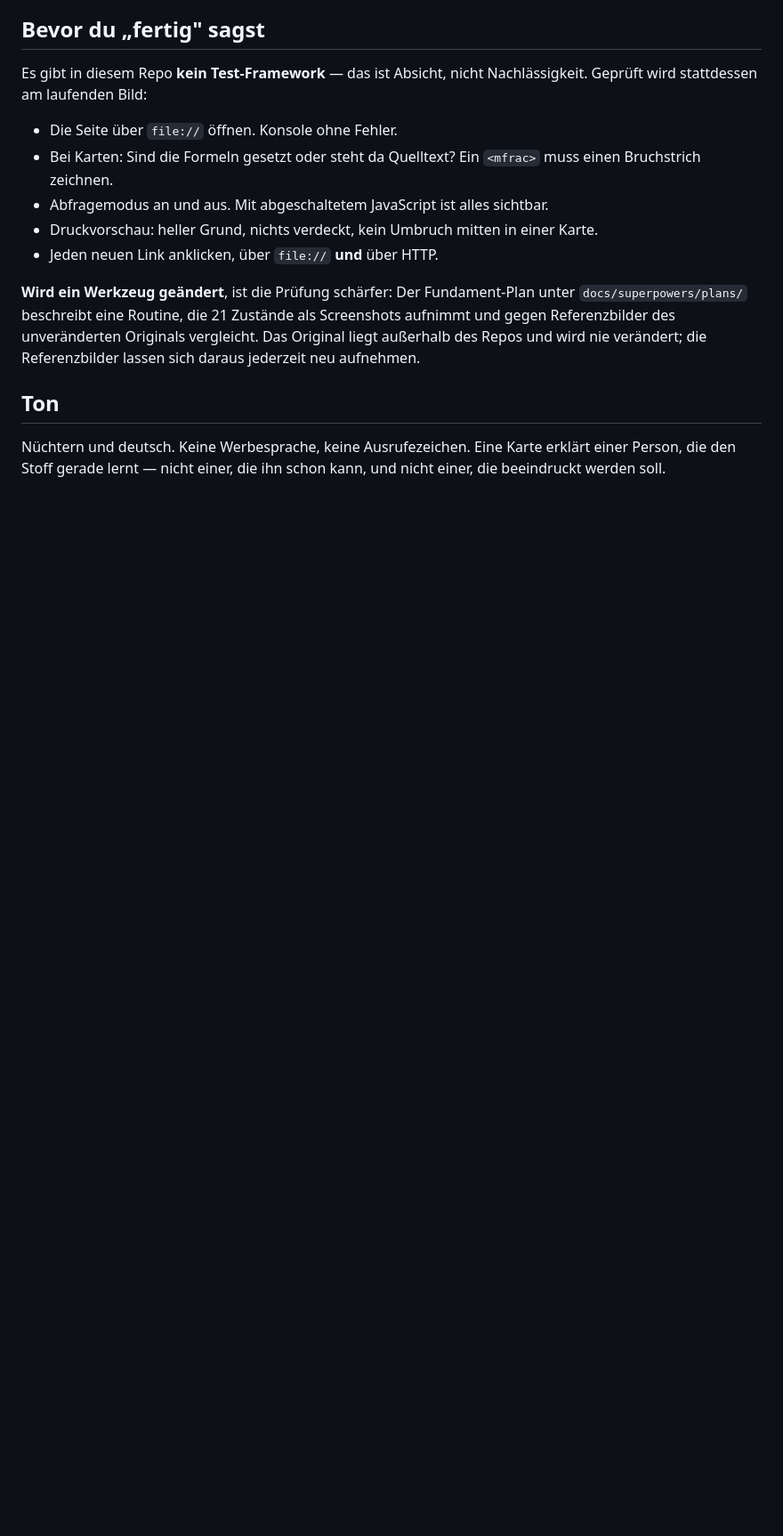
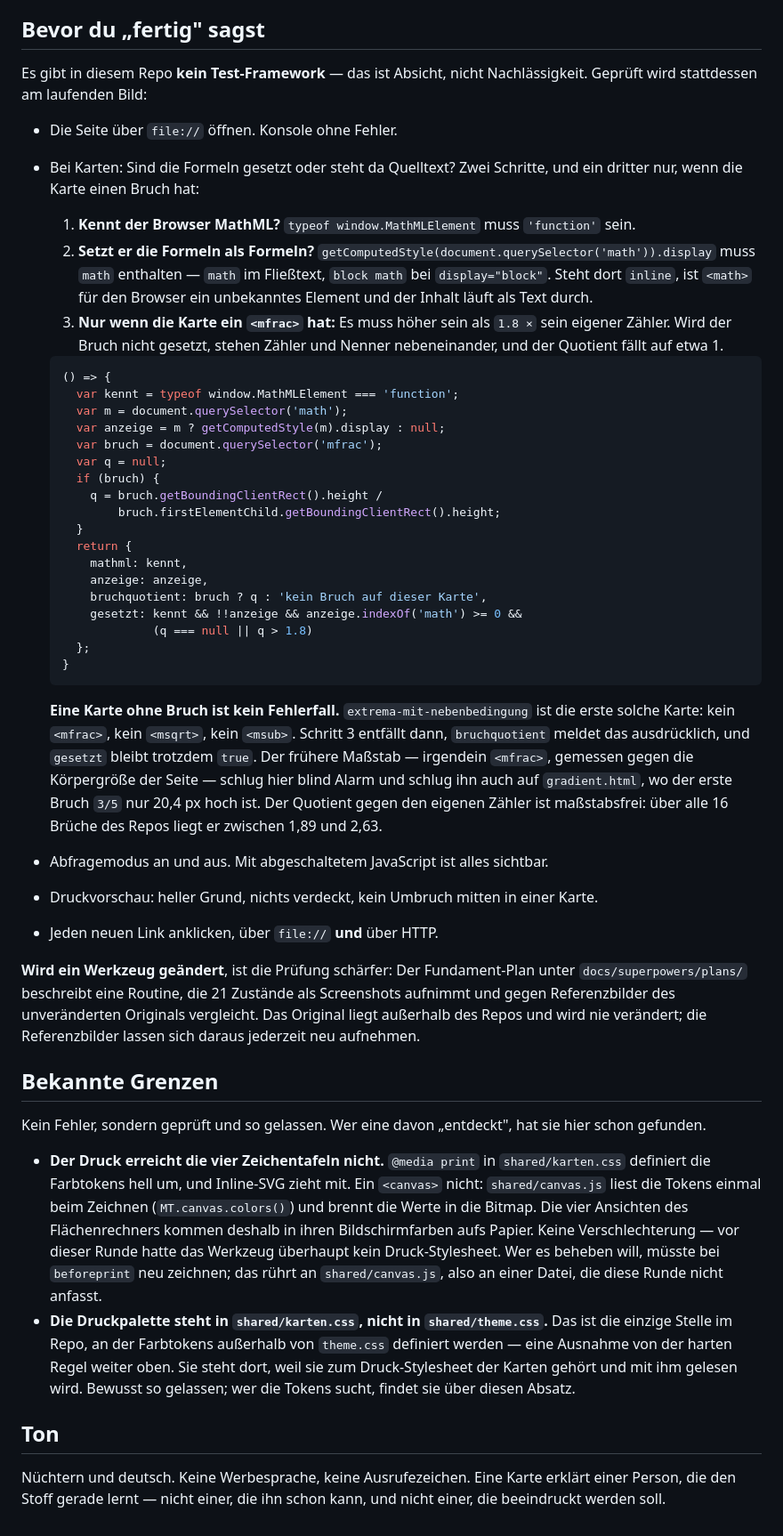
Before and after one commit to Xveyn/mathe-tools, a Markdown page: CLAUDE.md, the part around one of its changes. Shown at 89% size. Rendered like a GitHub page; blank space fills up the shorter version.

````diff
--- a/CLAUDE.md
+++ b/CLAUDE.md
@@ -169,8 +215,50 @@ Es gibt in diesem Repo **kein Test-Framework** — das ist Absicht, nicht
 Nachlässigkeit. Geprüft wird stattdessen am laufenden Bild:
 
 - Die Seite über `file://` öffnen. Konsole ohne Fehler.
-- Bei Karten: Sind die Formeln gesetzt oder steht da Quelltext? Ein
-  `<mfrac>` muss einen Bruchstrich zeichnen.
+- Bei Karten: Sind die Formeln gesetzt oder steht da Quelltext? Zwei
+  Schritte, und ein dritter nur, wenn die Karte einen Bruch hat:
+
+  1. **Kennt der Browser MathML?** `typeof window.MathMLElement` muss
+     `'function'` sein.
+  2. **Setzt er die Formeln als Formeln?**
+     `getComputedStyle(document.querySelector('math')).display` muss
+     `math` enthalten — `math` im Fließtext, `block math` bei
+     `display="block"`. Steht dort `inline`, ist `<math>` für den Browser
+     ein unbekanntes Element und der Inhalt läuft als Text durch.
+  3. **Nur wenn die Karte ein `<mfrac>` hat:** Es muss höher sein als
+     `1.8 ×` sein eigener Zähler. Wird der Bruch nicht gesetzt, stehen
+     Zähler und Nenner nebeneinander, und der Quotient fällt auf etwa 1.
+
+  ```js
+  () => {
+    var kennt = typeof window.MathMLElement === 'function';
+    var m = document.querySelector('math');
+    var anzeige = m ? getComputedStyle(m).display : null;
+    var bruch = document.querySelector('mfrac');
+    var q = null;
+    if (bruch) {
+      q = bruch.getBoundingClientRect().height /
+          bruch.firstElementChild.getBoundingClientRect().height;
+    }
+    return {
+      mathml: kennt,
+      anzeige: anzeige,
+      bruchquotient: bruch ? q : 'kein Bruch auf dieser Karte',
+      gesetzt: kennt && !!anzeige && anzeige.indexOf('math') >= 0 &&
+               (q === null || q > 1.8)
+    };
+  }
+  ```
+
+  **Eine Karte ohne Bruch ist kein Fehlerfall.** `extrema-mit-nebenbedingung`
+  ist die erste solche Karte: kein `<mfrac>`, kein `<msqrt>`, kein
+  `<msub>`. Schritt 3 entfällt dann, `bruchquotient` meldet das
+  ausdrücklich, und `gesetzt` bleibt trotzdem `true`. Der frühere
+  Maßstab — irgendein `<mfrac>`, gemessen gegen die Körpergröße der
+  Seite — schlug hier blind Alarm und schlug ihn auch auf
+  `gradient.html`, wo der erste Bruch `3/5` nur 20,4 px hoch ist. Der
+  Quotient gegen den eigenen Zähler ist maßstabsfrei: über alle 16
+  Brüche des Repos liegt er zwischen 1,89 und 2,63.
 - Abfragemodus an und aus. Mit abgeschaltetem JavaScript ist alles
   sichtbar.
 - Druckvorschau: heller Grund, nichts verdeckt, kein Umbruch mitten in
@@ -184,6 +272,27 @@ unveränderten Originals vergleicht. Das Original liegt außerhalb des Repos
 und wird nie verändert; die Referenzbilder lassen sich daraus jederzeit
 neu aufnehmen.
 
+## Bekannte Grenzen
+
+Kein Fehler, sondern geprüft und so gelassen. Wer eine davon „entdeckt",
+hat sie hier schon gefunden.
+
+- **Der Druck erreicht die vier Zeichentafeln nicht.** `@media print` in
+  `shared/karten.css` definiert die Farbtokens hell um, und Inline-SVG
+  zieht mit. Ein `<canvas>` nicht: `shared/canvas.js` liest die Tokens
+  einmal beim Zeichnen (`MT.canvas.colors()`) und brennt die Werte in die
+  Bitmap. Die vier Ansichten des Flächenrechners kommen deshalb in ihren
+  Bildschirmfarben aufs Papier. Keine Verschlechterung — vor dieser Runde
+  hatte das Werkzeug überhaupt kein Druck-Stylesheet. Wer es beheben will,
+  müsste bei `beforeprint` neu zeichnen; das rührt an
+  `shared/canvas.js`, also an einer Datei, die diese Runde nicht anfasst.
+- **Die Druckpalette steht in `shared/karten.css`, nicht in
+  `shared/theme.css`.** Das ist die einzige Stelle im Repo, an der
+  Farbtokens außerhalb von `theme.css` definiert werden — eine Ausnahme
+  von der harten Regel weiter oben. Sie steht dort, weil sie zum
+  Druck-Stylesheet der Karten gehört und mit ihm gelesen wird. Bewusst so
+  gelassen; wer die Tokens sucht, findet sie über diesen Absatz.
+
 ## Ton
 
 Nüchtern und deutsch. Keine Werbesprache, keine Ausrufezeichen. Eine
````
Also changed, not shown: other parts of CLAUDE.md (+53 -7 lines), 2 other files.
